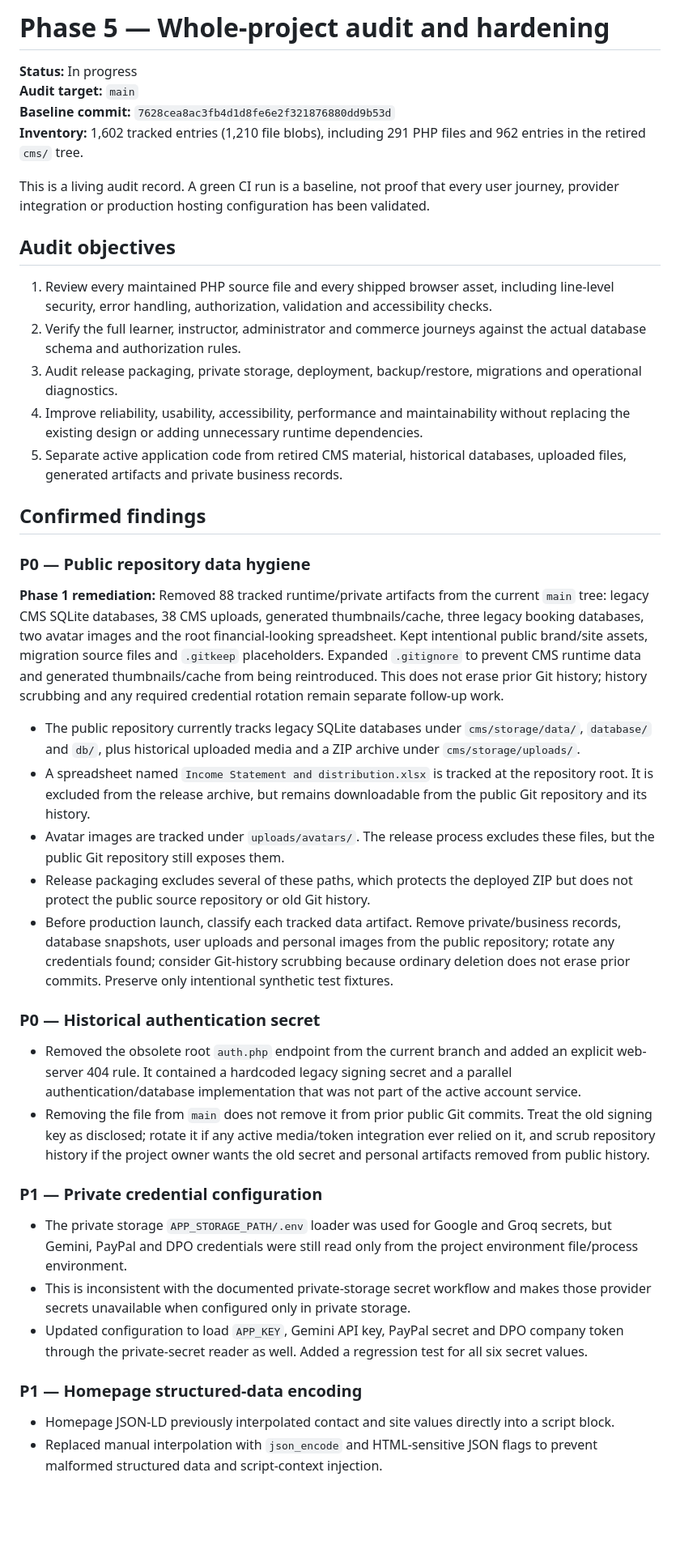
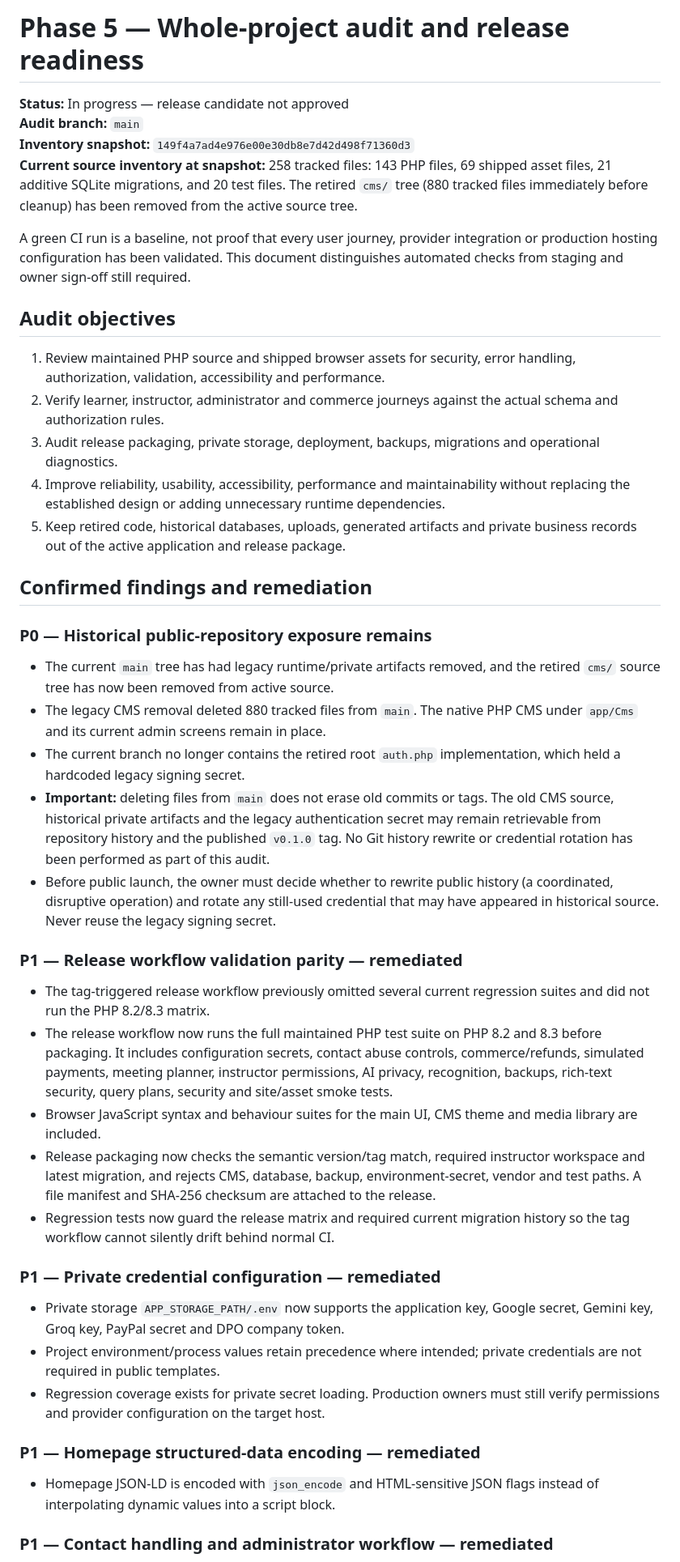
Before and after one commit to Enoch7768/SmartStudyProFin, a Markdown page: docs/PHASE_5_AUDIT.md, the part around one of its changes. Shown at 81% size. Drawn GitHub-style; blank space fills up the shorter version.

```diff
--- a/docs/PHASE_5_AUDIT.md
+++ b/docs/PHASE_5_AUDIT.md
@@ -1,45 +1,47 @@
-# Phase 5 — Whole-project audit and hardening
+# Phase 5 — Whole-project audit and release readiness
 
-**Status:** In progress
-**Audit target:** `main`
-**Baseline commit:** `7628cea8ac3fb4d1d8fe6e2f321876880dd9b53d`
-**Inventory:** 1,602 tracked entries (1,210 file blobs), including 291 PHP files and 962 entries in the retired `cms/` tree.
+**Status:** In progress — release candidate not approved
+**Audit branch:** `main`
+**Inventory snapshot:** `149f4a7ad4e976e00e30db8e7d42d498f71360d3`
+**Current source inventory at snapshot:** 258 tracked files: 143 PHP files, 69 shipped asset files, 21 additive SQLite migrations, and 20 test files. The retired `cms/` tree (880 tracked files immediately before cleanup) has been removed from the active source tree.
 
-This is a living audit record. A green CI run is a baseline, not proof that every user journey, provider integration or production hosting configuration has been validated.
+A green CI run is a baseline, not proof that every user journey, provider integration or production hosting configuration has been validated. This document distinguishes automated checks from staging and owner sign-off still required.
 
 ## Audit objectives
 
-1. Review every maintained PHP source file and every shipped browser asset, including line-level security, error handling, authorization, validation and accessibility checks.
-2. Verify the full learner, instructor, administrator and commerce journeys against the actual database schema and authorization rules.
-3. Audit release packaging, private storage, deployment, backup/restore, migrations and operational diagnostics.
-4. Improve reliability, usability, accessibility, performance and maintainability without replacing the existing design or adding unnecessary runtime dependencies.
-5. Separate active application code from retired CMS material, historical databases, uploaded files, generated artifacts and private business records.
+1. Review maintained PHP source and shipped browser assets for security, error handling, authorization, validation, accessibility and performance.
+2. Verify learner, instructor, administrator and commerce journeys against the actual schema and authorization rules.
+3. Audit release packaging, private storage, deployment, backups, migrations and operational diagnostics.
+4. Improve reliability, usability, accessibility, performance and maintainability without replacing the established design or adding unnecessary runtime dependencies.
+5. Keep retired code, historical databases, uploads, generated artifacts and private business records out of the active application and release package.
 
-## Confirmed findings
+## Confirmed findings and remediation
 
-### P0 — Public repository data hygiene
+### P0 — Historical public-repository exposure remains
 
-**Phase 1 remediation:** Removed 88 tracked runtime/private artifacts from the current `main` tree: legacy CMS SQLite databases, 38 CMS uploads, generated thumbnails/cache, three legacy booking databases, two avatar images and the root financial-looking spreadsheet. Kept intentional public brand/site assets, migration source files and `.gitkeep` placeholders. Expanded `.gitignore` to prevent CMS runtime data and generated thumbnails/cache from being reintroduced. This does not erase prior Git history; history scrubbing and any required credential rotation remain separate follow-up work.
+- The current `main` tree has had legacy runtime/private artifacts removed, and the retired `cms/` source tree has now been removed from active source.
+- The legacy CMS removal deleted 880 tracked files from `main`. The native PHP CMS under `app/Cms` and its current admin screens remain in place.
+- The current branch no longer contains the retired root `auth.php` implementation, which held a hardcoded legacy signing secret.
+- **Important:** deleting files from `main` does not erase old commits or tags. The old CMS source, historical private artifacts and the legacy authentication secret may remain retrievable from repository history and the published `v0.1.0` tag. No Git history rewrite or credential rotation has been performed as part of this audit.
+- Before public launch, the owner must decide whether to rewrite public history (a coordinated, disruptive operation) and rotate any still-used credential that may have appeared in historical source. Never reuse the legacy signing secret.
 
-- The public repository currently tracks legacy SQLite databases under `cms/storage/data/`, `database/` and `db/`, plus historical uploaded media and a ZIP archive under `cms/storage/uploads/`.
-- A spreadsheet named `Income Statement and distribution.xlsx` is tracked at the repository root. It is excluded from the release archive, but remains downloadable from the public Git repository and its history.
-- Avatar images are tracked under `uploads/avatars/`. The release process excludes these files, but the public Git repository still exposes them.
-- Release packaging excludes several of these paths, which protects the deployed ZIP but does not protect the public source repository or old Git history.
-- Before production launch, classify each tracked data artifact. Remove private/business records, database snapshots, user uploads and personal images from the public repository; rotate any credentials found; consider Git-history scrubbing because ordinary deletion does not erase prior commits. Preserve only intentional synthetic test fixtures.
+### P1 — Release workflow validation parity — remediated
 
-### P0 — Historical authentication secret
+- The tag-triggered release workflow previously omitted several current regression suites and did not run the PHP 8.2/8.3 matrix.
+- The release workflow now runs the full maintained PHP test suite on PHP 8.2 and 8.3 before packaging. It includes configuration secrets, contact abuse controls, commerce/refunds, simulated payments, meeting planner, instructor permissions, AI privacy, recognition, backups, rich-text security, query plans, security and site/asset smoke tests.
+- Browser JavaScript syntax and behaviour suites for the main UI, CMS theme and media library are included.
+- Release packaging now checks the semantic version/tag match, required instructor workspace and latest migration, and rejects CMS, database, backup, environment-secret, vendor and test paths. A file manifest and SHA-256 checksum are attached to the release.
+- Regression tests now guard the release matrix and required current migration history so the tag workflow cannot silently drift behind normal CI.
 
-- Removed the obsolete root `auth.php` endpoint from the current branch and added an explicit web-server 404 rule. It contained a hardcoded legacy signing secret and a parallel authentication/database implementation that was not part of the active account service.
-- Removing the file from `main` does not remove it from prior public Git commits. Treat the old signing key as disclosed; rotate it if any active media/token integration ever relied on it, and scrub repository history if the project owner wants the old secret and personal artifacts removed from public history.
+### P1 — Private credential configuration — remediated
 
-### P1 — Private credential configuration
+- Private storage `APP_STORAGE_PATH/.env` now supports the application key, Google secret, Gemini key, Groq key, PayPal secret and DPO company token.
+- Project environment/process values retain precedence where intended; private credentials are not required in public templates.
+- Regression coverage exists for private secret loading. Production owners must still verify permissions and provider configuration on the target host.
 
-- The private storage `APP_STORAGE_PATH/.env` loader was used for Google and Groq secrets, but Gemini, PayPal and DPO credentials were still read only from the project environment file/process environment.
-- This is inconsistent with the documented private-storage secret workflow and makes those provider secrets unavailable when configured only in private storage.
-- Updated configuration to load `APP_KEY`, Gemini API key, PayPal secret and DPO company token through the private-secret reader as well. Added a regression test for all six secret values.
+### P1 — Homepage structured-data encoding — remediated
 
-### P1 — Homepage structured-data encoding
+- Homepage JSON-LD is encoded with `json_encode` and HTML-sensitive JSON flags instead of interpolating dynamic values into a script block.
 
-- Homepage JSON-LD previously interpolated contact and site values directly into a script block.
-- Replaced manual interpolation with `json_encode` and HTML-sensitive JSON flags to prevent malformed structured data and script-context injection.
+### P1 — Contact handling and administrator workflow — remediated
 
```
Also changed, not shown: other parts of docs/PHASE_5_AUDIT.md (+69 -66 lines).
